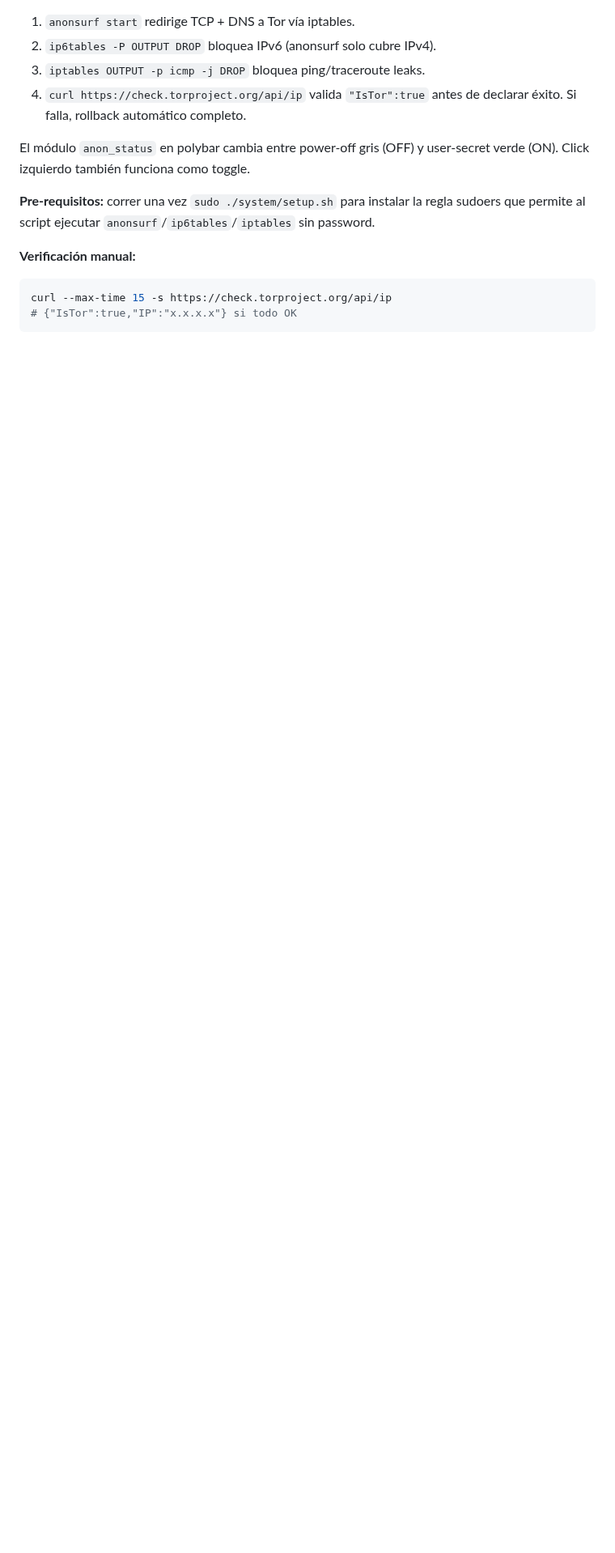
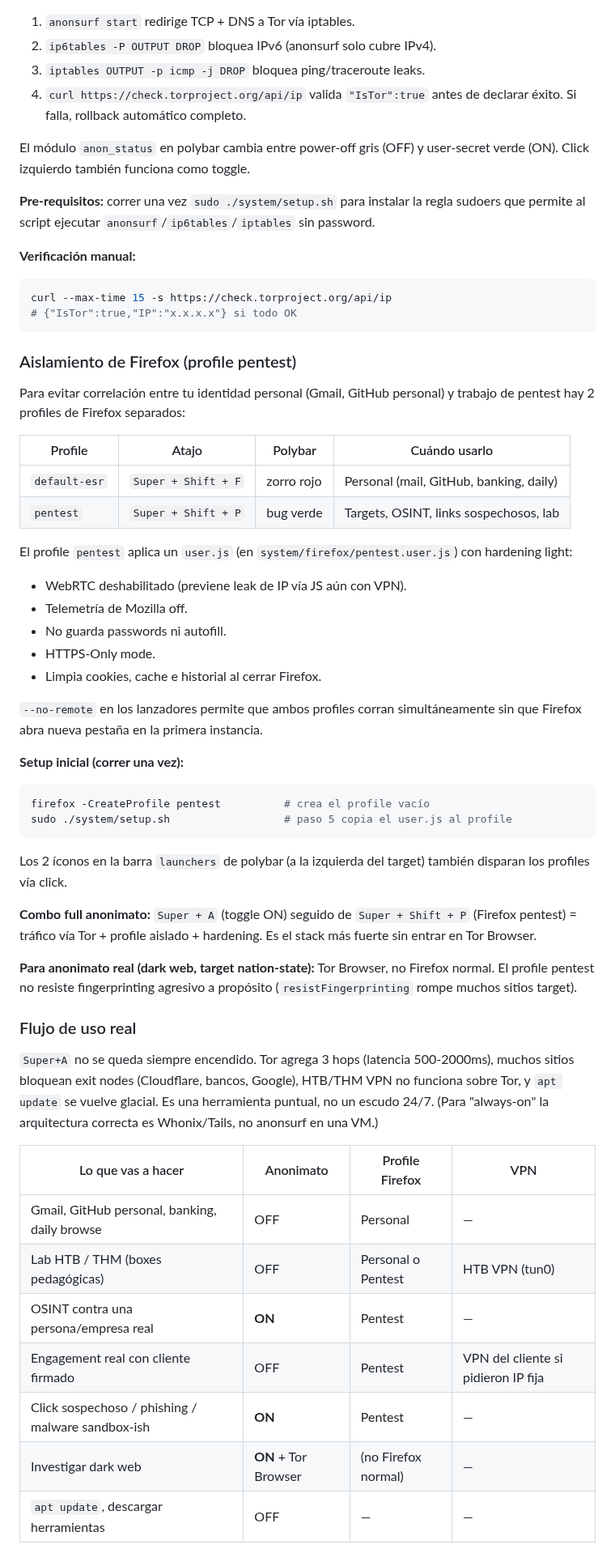
Before and after one commit to M1gu3l4ngel/dotfiles-parrot, a Markdown page: README.md, the part around one of its changes. Shown at 81% size. GitHub-like rendering; blank space fills up the shorter version.

````diff
--- a/README.md
+++ b/README.md
@@ -309,3 +310,49 @@ curl --max-time 15 -s https://check.torproject.org/api/ip
 # {"IsTor":true,"IP":"x.x.x.x"} si todo OK
 ```
 
+### Aislamiento de Firefox (profile pentest)
+
+Para evitar correlación entre tu identidad personal (Gmail, GitHub personal) y trabajo de pentest hay 2 profiles de Firefox separados:
+
+| Profile | Atajo | Polybar | Cuándo usarlo |
+|---|---|---|---|
+| `default-esr` | `Super + Shift + F` |  zorro rojo | Personal (mail, GitHub, banking, daily) |
+| `pentest` | `Super + Shift + P` |  bug verde | Targets, OSINT, links sospechosos, lab |
+
+El profile `pentest` aplica un `user.js` (en `system/firefox/pentest.user.js`) con hardening light:
+
+- WebRTC deshabilitado (previene leak de IP vía JS aún con VPN).
+- Telemetría de Mozilla off.
+- No guarda passwords ni autofill.
+- HTTPS-Only mode.
+- Limpia cookies, cache e historial al cerrar Firefox.
+
+`--no-remote` en los lanzadores permite que ambos profiles corran simultáneamente sin que Firefox abra nueva pestaña en la primera instancia.
+
+**Setup inicial (correr una vez):**
+
+```bash
+firefox -CreateProfile pentest          # crea el profile vacío
+sudo ./system/setup.sh                  # paso 5 copia el user.js al profile
+```
+
+Los 2 íconos en la barra `launchers` de polybar (a la izquierda del target) también disparan los profiles vía click.
+
+**Combo full anonimato:** `Super + A` (toggle ON) seguido de `Super + Shift + P` (Firefox pentest) = tráfico vía Tor + profile aislado + hardening. Es el stack más fuerte sin entrar en Tor Browser.
+
+**Para anonimato real (dark web, target nation-state):** Tor Browser, no Firefox normal. El profile pentest no resiste fingerprinting agresivo a propósito (`resistFingerprinting` rompe muchos sitios target).
+
+### Flujo de uso real
+
+`Super+A` no se queda siempre encendido. Tor agrega 3 hops (latencia 500-2000ms), muchos sitios bloquean exit nodes (Cloudflare, bancos, Google), HTB/THM VPN no funciona sobre Tor, y `apt update` se vuelve glacial. Es una herramienta puntual, no un escudo 24/7. (Para "always-on" la arquitectura correcta es Whonix/Tails, no anonsurf en una VM.)
+
+| Lo que vas a hacer | Anonimato | Profile Firefox | VPN |
+|---|---|---|---|
+| Gmail, GitHub personal, banking, daily browse | OFF | Personal | — |
+| Lab HTB / THM (boxes pedagógicas) | OFF | Personal o Pentest | HTB VPN (tun0) |
+| OSINT contra una persona/empresa real | **ON** | Pentest | — |
+| Engagement real con cliente firmado | OFF | Pentest | VPN del cliente si pidieron IP fija |
+| Click sospechoso / phishing / malware sandbox-ish | **ON** | Pentest | — |
+| Investigar dark web | **ON** + Tor Browser | (no Firefox normal) | — |
+| `apt update`, descargar herramientas | OFF | — | — |
+
````
Also changed, not shown: other parts of README.md (+24 -11 lines), assets/preview.png, 9 other files.
